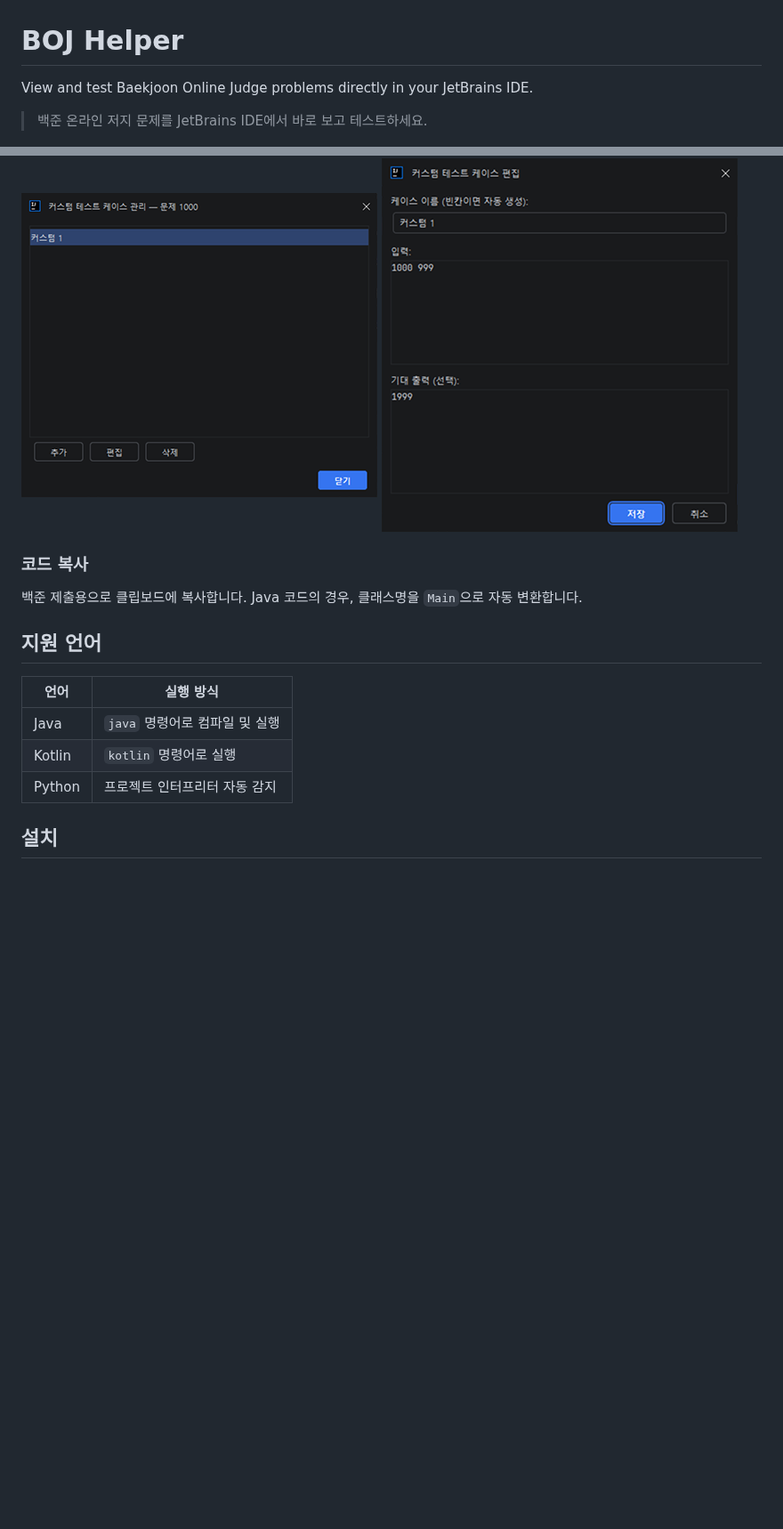
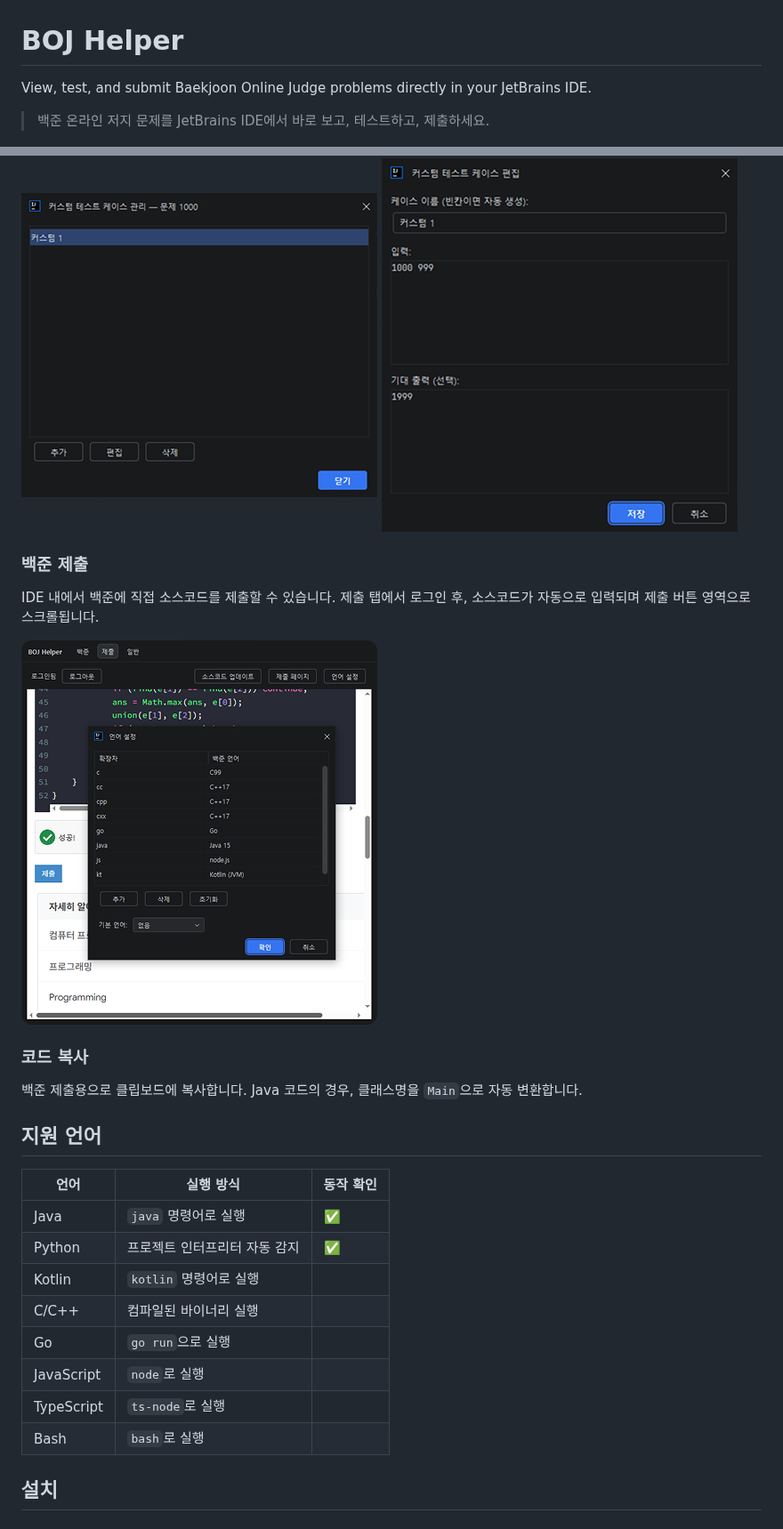
Before and after one commit to putdata/BOJ-JetBrains-Plugin, a Markdown page: README.md, 2 parts joined by grey strips. Shown at 89% size. Drawn GitHub-style; pictures changed too: docs/screenshots/submit_tab.png (added); blank space fills up the shorter version.

Commit message:
docs: 1.2.0 버전 업데이트 및 제출 기능 반영
- build.gradle.kts 버전 1.1.0 → 1.2.0
- plugin.xml description에 백준 제출 기능 항목 추가
- plugin.xml change-notes에 1.2.0 섹션 추가
- README.md 소개 문구에 제출 반영 및 제출 탭 섹션/스크린샷 추가
- README.md 지원 언어 목록 확장 및 동작 확인 여부 표시

Co-Authored-By: Claude Opus 4.6 <noreply@anthropic.com>

```diff
--- a/README.md
+++ b/README.md
@@ -1,8 +1,8 @@
 # BOJ Helper
 
-View and test Baekjoon Online Judge problems directly in your JetBrains IDE.
+View, test, and submit Baekjoon Online Judge problems directly in your JetBrains IDE.
 
-> 백준 온라인 저지 문제를 JetBrains IDE에서 바로 보고 테스트하세요.
+> 백준 온라인 저지 문제를 JetBrains IDE에서 바로 보고, 테스트하고, 제출하세요.
 
 <!-- 백준 탭 스크린샷 -->
 ![BOJ Helper 백준 탭](docs/screenshots/boj_tab.png)
@@ -35,16 +35,26 @@ LaTeX 수식을 포함한 문제를 MathJax로 렌더링합니다. JCEF를 지
 ![커스텀 테스트 목록](docs/screenshots/custom_test_list.png)
 ![커스텀 테스트 편집](docs/screenshots/custom_test_detail.png)
 
+### 백준 제출
+IDE 내에서 백준에 직접 소스코드를 제출할 수 있습니다. 제출 탭에서 로그인 후, 소스코드가 자동으로 입력되며 제출 버튼 영역으로 스크롤됩니다.
+
+![제출 탭](docs/screenshots/submit_tab.png)
+
 ### 코드 복사
 백준 제출용으로 클립보드에 복사합니다. Java 코드의 경우, 클래스명을 `Main`으로 자동 변환합니다.
 
 ## 지원 언어
 
-| 언어 | 실행 방식 |
-|------|-----------|
-| Java | `java` 명령어로 컴파일 및 실행 |
-| Kotlin | `kotlin` 명령어로 실행 |
-| Python | 프로젝트 인터프리터 자동 감지 |
+| 언어 | 실행 방식 | 동작 확인 |
+|------|-----------|-----------|
+| Java | `java` 명령어로 실행 | ✅ |
+| Python | 프로젝트 인터프리터 자동 감지 | ✅ |
+| Kotlin | `kotlin` 명령어로 실행 | |
+| C/C++ | 컴파일된 바이너리 실행 | |
+| Go | `go run`으로 실행 | |
+| JavaScript | `node`로 실행 | |
+| TypeScript | `ts-node`로 실행 | |
+| Bash | `bash`로 실행 | |
 
 ## 설치
 
```
Also changed, not shown: 2 other files.
